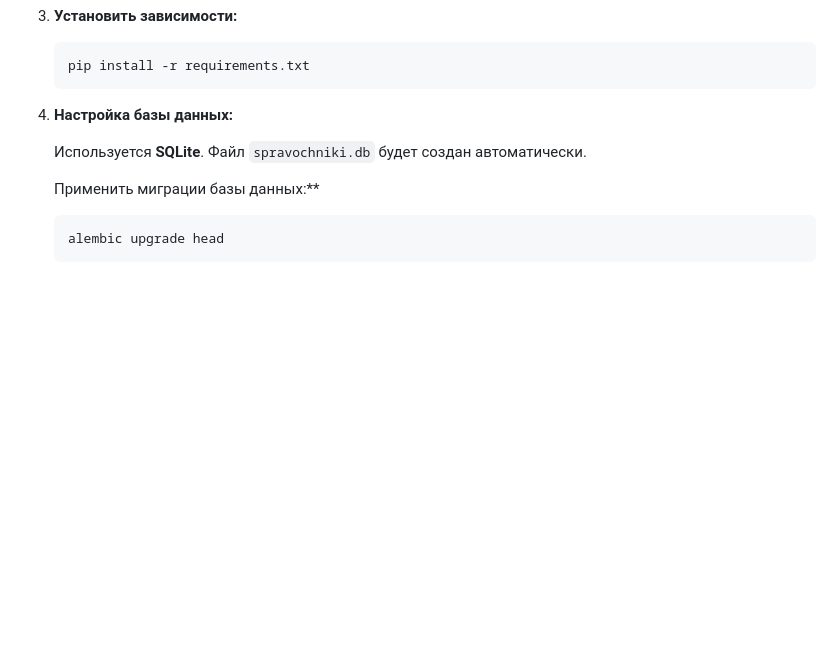
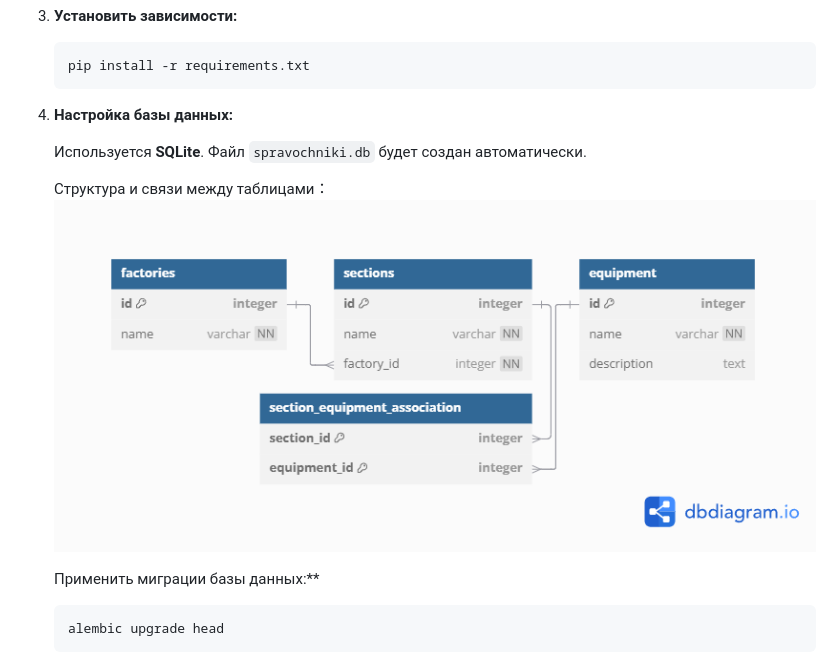
Before and after one commit to AVKharkova/factory_test, a Markdown page: README.md, the part around the change. GitHub-like rendering; pictures changed too: dbdiagram.png (added); blank space fills up the shorter version.

Commit message:
Scheme

````diff
--- a/README.md
+++ b/README.md
@@ -40,9 +40,12 @@ API для управления иерархической справочной
     pip install -r requirements.txt
     ```
 
-4.  **Настройка базы данных:**
+5.  **Настройка базы данных:**
 
     Используется **SQLite**. Файл `spravochniki.db` будет создан автоматически.
+
+    Структура и связи между таблицами：
+    ![Схема базы данных](dbdiagram.png)
 
     Применить миграции базы данных:**
     ```bash
````
